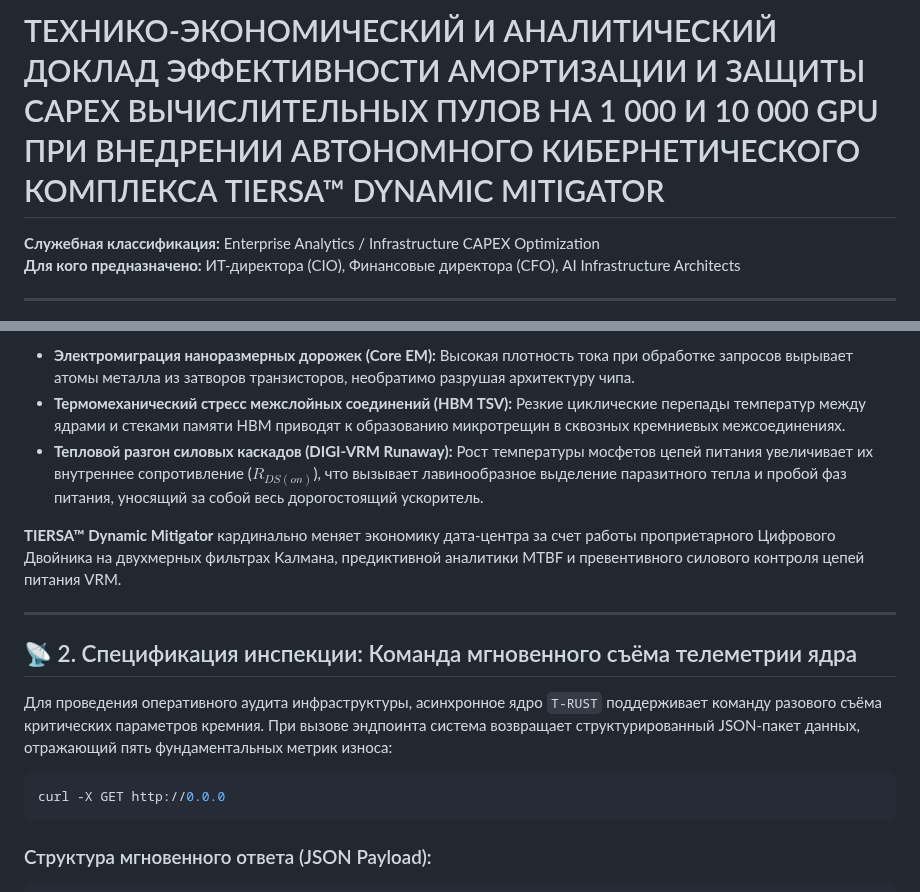
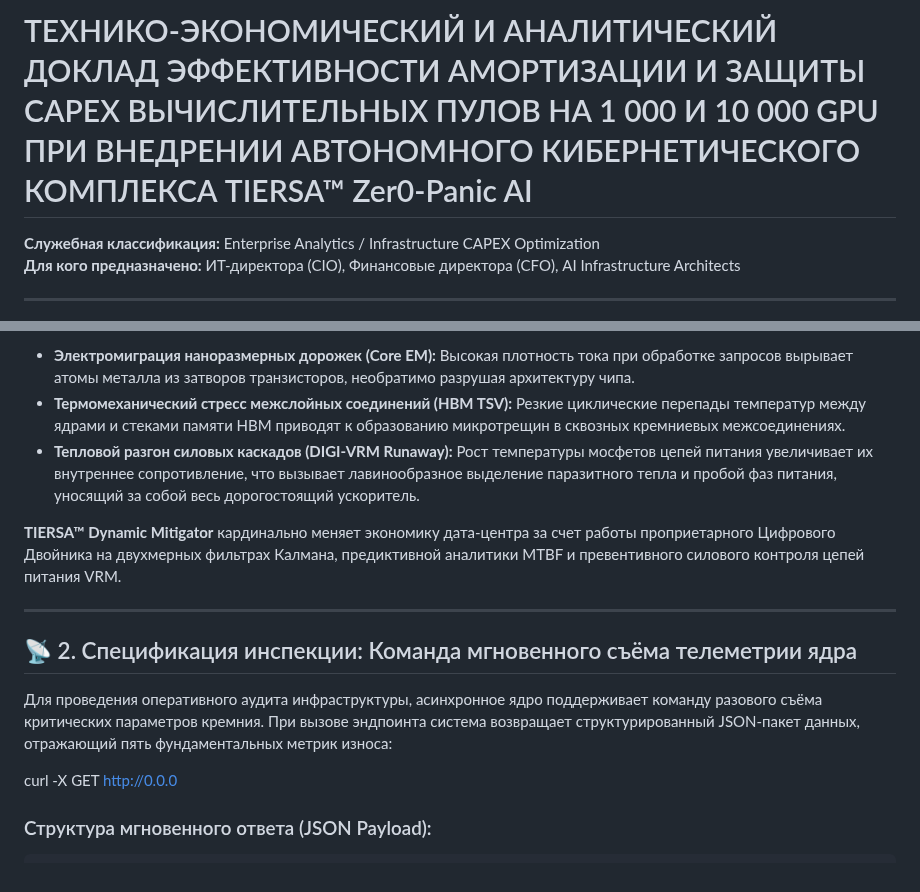
Before and after one commit to ProFoton/TIERSA-Zero-Panic-AI, a Markdown page: ECONOMIC_REPORT.md, 2 parts joined by grey strips. GitHub-like rendering.

````diff
--- a/ECONOMIC_REPORT.md
+++ b/ECONOMIC_REPORT.md
@@ -1,4 +1,4 @@
-# ТЕХНИКО-ЭКОНОМИЧЕСКИЙ И АНАЛИТИЧЕСКИЙ ДОКЛАД ЭФФЕКТИВНОСТИ АМОРТИЗАЦИИ И ЗАЩИТЫ CAPEX ВЫЧИСЛИТЕЛЬНЫХ ПУЛОВ НА 1 000 И 10 000 GPU ПРИ ВНЕДРЕНИИ АВТОНОМНОГО КИБЕРНЕТИЧЕСКОГО КОМПЛЕКСА TIERSA™ DYNAMIC MITIGATOR
+# ТЕХНИКО-ЭКОНОМИЧЕСКИЙ И АНАЛИТИЧЕСКИЙ ДОКЛАД ЭФФЕКТИВНОСТИ АМОРТИЗАЦИИ И ЗАЩИТЫ CAPEX ВЫЧИСЛИТЕЛЬНЫХ ПУЛОВ НА 1 000 И 10 000 GPU ПРИ ВНЕДРЕНИИ АВТОНОМНОГО КИБЕРНЕТИЧЕСКОГО КОМПЛЕКСА TIERSA™ Zer0-Panic AI
 
 **Служебная классификация:** Enterprise Analytics / Infrastructure CAPEX Optimization
 **Для кого предназначено:** ИТ-директора (CIO), Финансовые директора (CFO), AI Infrastructure Architects
@@ -11,7 +11,7 @@
 
 *   **Электромиграция наноразмерных дорожек (Core EM):** Высокая плотность тока при обработке запросов вырывает атомы металла из затворов транзисторов, необратимо разрушая архитектуру чипа.
 *   **Термомеханический стресс межслойных соединений (HBM TSV):** Резкие циклические перепады температур между ядрами и стеками памяти HBM приводят к образованию микротрещин в сквозных кремниевых межсоединениях.
-*   **Тепловой разгон силовых каскадов (DIGI-VRM Runaway):** Рост температуры мосфетов цепей питания увеличивает их внутреннее сопротивление ($R_{DS(on)}$), что вызывает лавинообразное выделение паразитного тепла и пробой фаз питания, уносящий за собой весь дорогостоящий ускоритель.
+*   **Тепловой разгон силовых каскадов (DIGI-VRM Runaway):** Рост температуры мосфетов цепей питания увеличивает их внутреннее сопротивление, что вызывает лавинообразное выделение паразитного тепла и пробой фаз питания, уносящий за собой весь дорогостоящий ускоритель.
 
 **TIERSA™ Dynamic Mitigator** кардинально меняет экономику дата-центра за счет работы проприетарного Цифрового Двойника на двухмерных фильтрах Калмана, предиктивной аналитики MTBF и превентивного силового контроля цепей питания VRM.
 
@@ -19,11 +19,11 @@
 
 ## 📡 2. Спецификация инспекции: Команда мгновенного съёма телеметрии ядра
 
-Для проведения оперативного аудита инфраструктуры, асинхронное ядро `T-RUST` поддерживает команду разового съёма критических параметров кремния. При вызове эндпоинта система возвращает структурированный JSON-пакет данных, отражающий пять фундаментальных метрик износа:
+Для проведения оперативного аудита инфраструктуры, асинхронное ядро поддерживает команду разового съёма критических параметров кремния. При вызове эндпоинта система возвращает структурированный JSON-пакет данных, отражающий пять фундаментальных метрик износа:
 
-```bash
+
 curl -X GET http://0.0.0
-```
+
 
 ### Структура мгновенного ответа (JSON Payload):
 ```json
````
